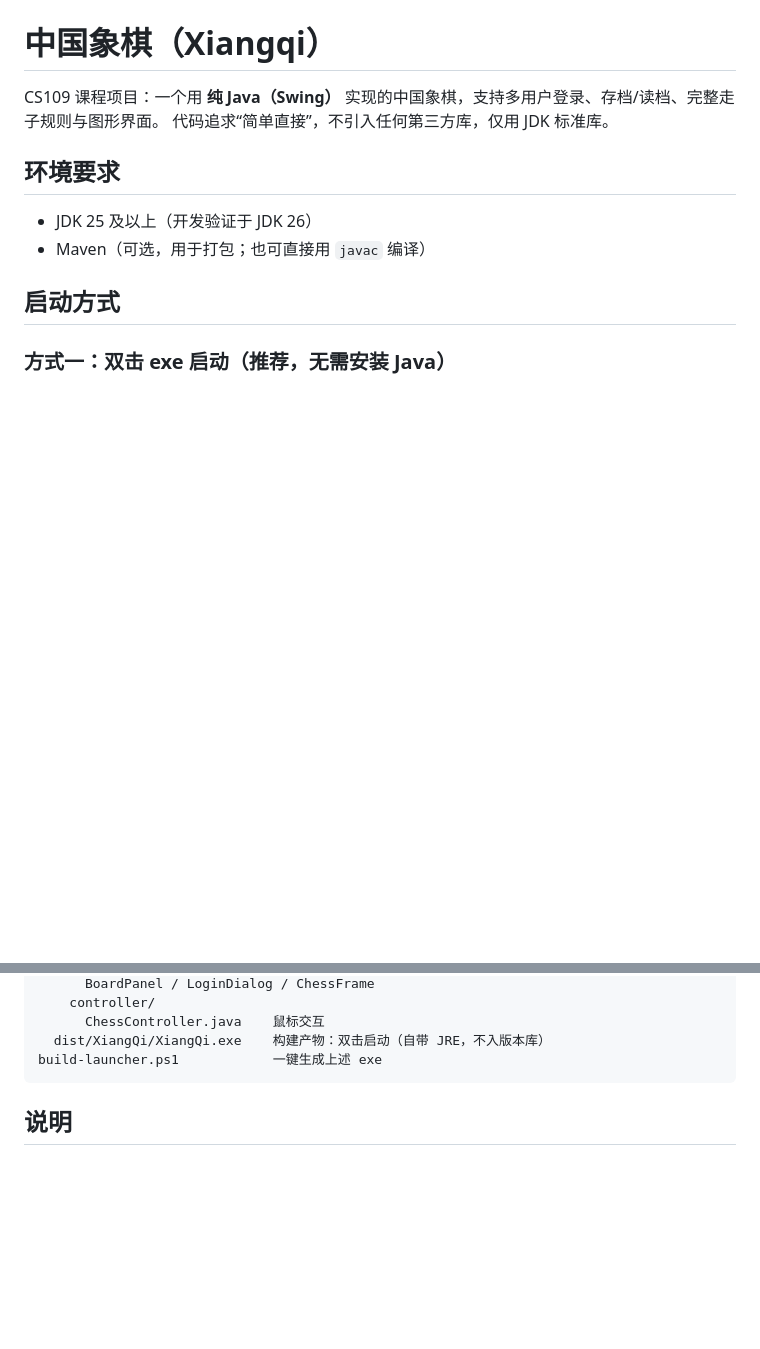
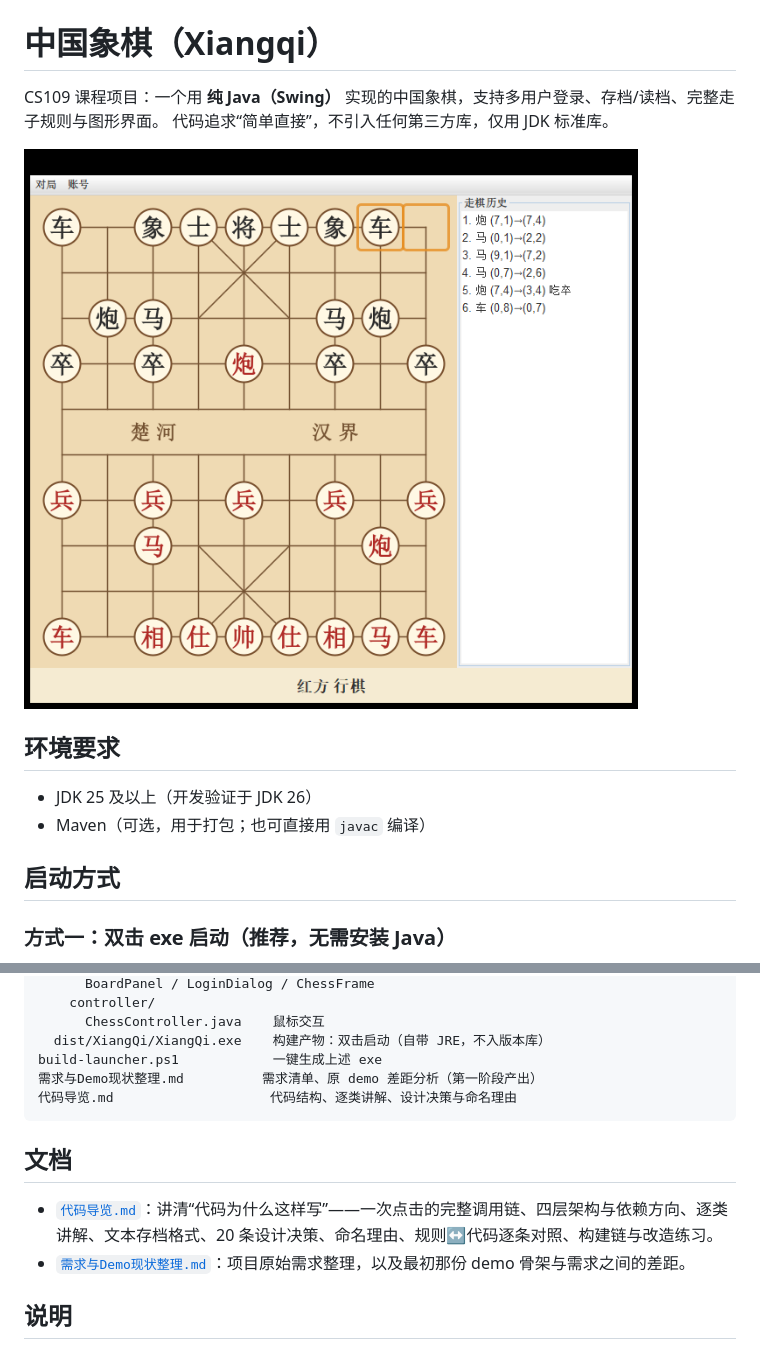
Before and after one commit to Xiafeng-maples/Sustech-JavaA-XiangQi, a Markdown page: README.md, 2 parts joined by grey strips. Rendered like a GitHub page; pictures changed too: XiangQi/docs/screenshot.png (added); blank space fills up the shorter version.

Commit message:
docs: 添加界面截图、文档索引、MIT LICENSE 与 GitHub Actions 构建

````diff
--- a/README.md
+++ b/README.md
@@ -2,6 +2,8 @@
 
 CS109 课程项目：一个用 **纯 Java（Swing）** 实现的中国象棋，支持多用户登录、存档/读档、完整走子规则与图形界面。
 代码追求“简单直接”，不引入任何第三方库，仅用 JDK 标准库。
+
+![界面截图](XiangQi/docs/screenshot.png)
 
 ## 环境要求
 
@@ -103,7 +105,14 @@ XiangQi/
       ChessController.java    鼠标交互
   dist/XiangQi/XiangQi.exe    构建产物：双击启动（自带 JRE，不入版本库）
 build-launcher.ps1            一键生成上述 exe
+需求与Demo现状整理.md          需求清单、原 demo 差距分析（第一阶段产出）
+代码导览.md                    代码结构、逐类讲解、设计决策与命名理由
 ```
+
+## 文档
+
+- [`代码导览.md`](代码导览.md)：讲清“代码为什么这样写”——一次点击的完整调用链、四层架构与依赖方向、逐类讲解、文本存档格式、20 条设计决策、命名理由、规则↔代码逐条对照、构建链与改造练习。
+- [`需求与Demo现状整理.md`](需求与Demo现状整理.md)：项目原始需求整理，以及最初那份 demo 骨架与需求之间的差距。
 
 ## 说明
 
````
Also changed, not shown: 2 other files.
